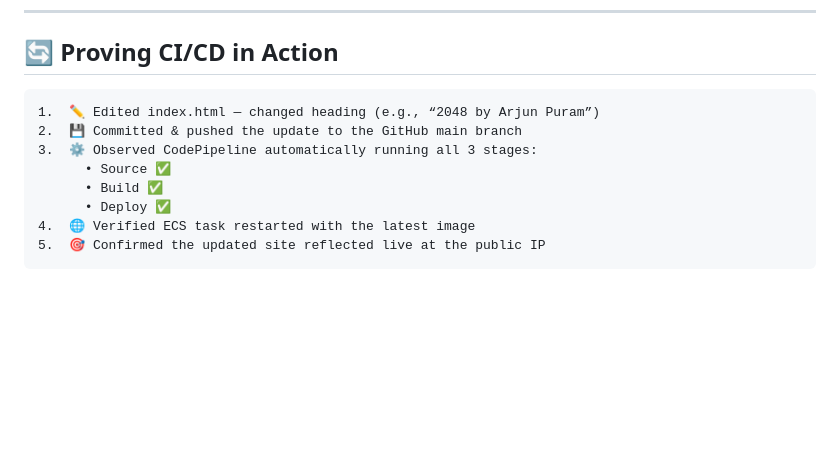
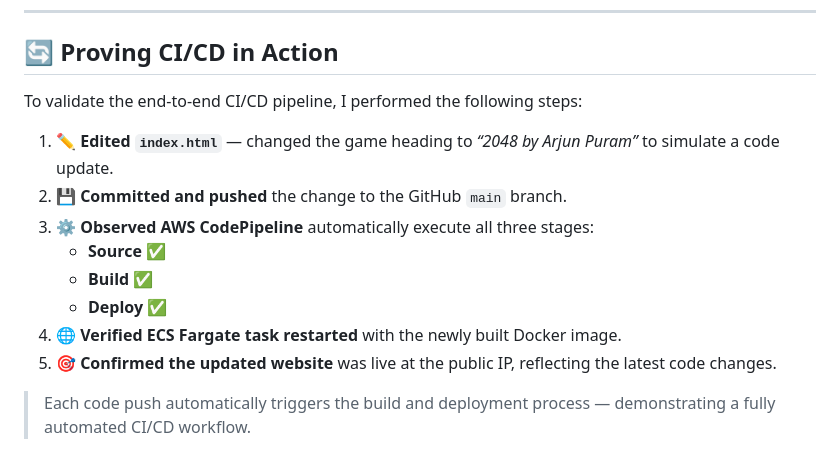
Before and after one commit to Arjunpuram22/2048-game-ci-cd, a Markdown page: README.md, the part around the change. Rendered like a GitHub page; blank space fills up the shorter version.

Commit message:
Revise CI/CD steps in README for better clarity
Updated the CI/CD validation steps for clarity and detail.

```diff
--- a/README.md
+++ b/README.md
@@ -99,11 +99,16 @@ artifacts:
 ---
 
 ## 🔄 Proving CI/CD in Action
-	1.	✏️ Edited index.html — changed heading (e.g., “2048 by Arjun Puram”)
-	2.	💾 Committed & pushed the update to the GitHub main branch
-	3.	⚙️ Observed CodePipeline automatically running all 3 stages:
-	      •	Source ✅
-	      •	Build ✅
-	      •	Deploy ✅
-	4.	🌐 Verified ECS task restarted with the latest image
-	5.	🎯 Confirmed the updated site reflected live at the public IP
+
+To validate the end-to-end CI/CD pipeline, I performed the following steps:
+
+1. ✏️ **Edited `index.html`** — changed the game heading to _“2048 by Arjun Puram”_ to simulate a code update.
+2. 💾 **Committed and pushed** the change to the GitHub `main` branch.
+3. ⚙️ **Observed AWS CodePipeline** automatically execute all three stages:
+   - **Source** ✅
+   - **Build** ✅
+   - **Deploy** ✅
+4. 🌐 **Verified ECS Fargate task restarted** with the newly built Docker image.
+5. 🎯 **Confirmed the updated website** was live at the public IP, reflecting the latest code changes.
+
+> Each code push automatically triggers the build and deployment process — demonstrating a fully automated CI/CD workflow.
```
